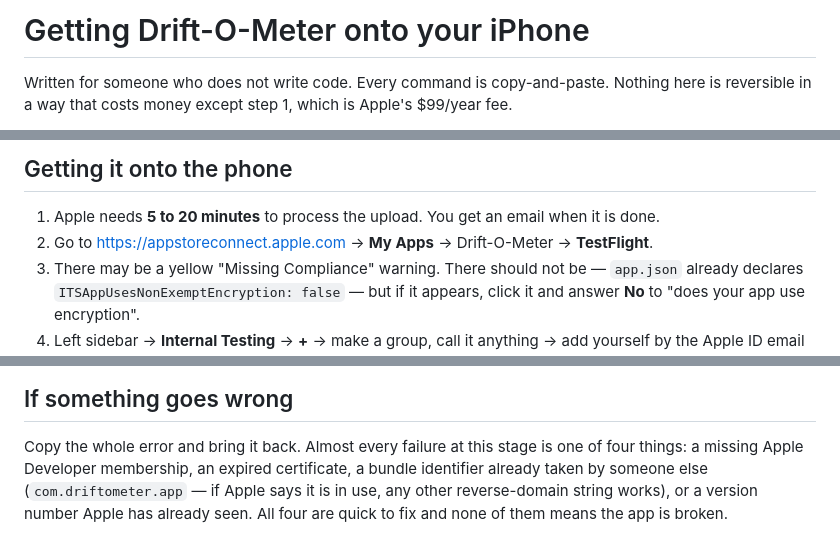
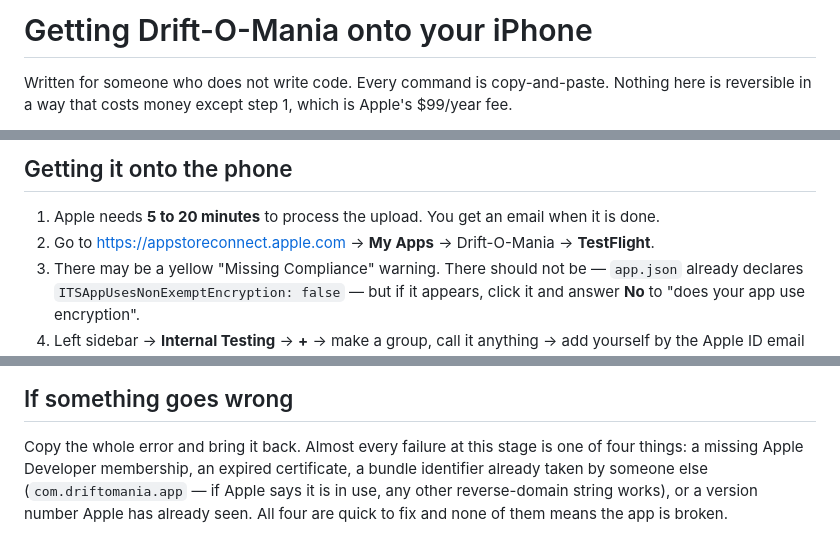
Before and after one commit to scriptedfantasy/drift-o-meter, a Markdown page: docs/TESTFLIGHT.md, 3 parts joined by grey strips. GitHub-like rendering.

Commit message:
docs: the TestFlight walkthrough learns the app's new name
Drift-O-Mania in the title, in App Store Connect, and in the bundle identifier.
The clone URL is deliberately NOT renamed — the repository is still called
drift-o-meter and only the app changed, which is exactly the kind of mismatch a
walkthrough has to say out loud rather than leave someone to discover at a
terminal. It also now checks out the branch the rebuild lives on.

Co-Authored-By: Claude Opus 5 <noreply@anthropic.com>
Claude-Session: https://claude.ai/code/session_01Fx4r9pytcLBShy8ddyRfJV

```diff
--- a/docs/TESTFLIGHT.md
+++ b/docs/TESTFLIGHT.md
@@ -1,4 +1,4 @@
-# Getting Drift-O-Meter onto your iPhone
+# Getting Drift-O-Mania onto your iPhone
 
 Written for someone who does not write code. Every command is copy-and-paste. Nothing here is
 reversible in a way that costs money except step 1, which is Apple's $99/year fee.
@@ -90,7 +91,7 @@ You are not expected to understand anything it prints.
 ## Getting it onto the phone
 
 1. Apple needs **5 to 20 minutes** to process the upload. You get an email when it is done.
-2. Go to <https://appstoreconnect.apple.com> → **My Apps** → Drift-O-Meter → **TestFlight**.
+2. Go to <https://appstoreconnect.apple.com> → **My Apps** → Drift-O-Mania → **TestFlight**.
 3. There may be a yellow "Missing Compliance" warning. There should not be — `app.json` already
    declares `ITSAppUsesNonExemptEncryption: false` — but if it appears, click it and answer
    **No** to "does your app use encryption".
@@ -149,6 +150,6 @@ car actually did. Bring the numbers back and they can be fixed.
 
 Copy the whole error and bring it back. Almost every failure at this stage is one of four things:
 a missing Apple Developer membership, an expired certificate, a bundle identifier already taken
-by someone else (`com.driftometer.app` — if Apple says it is in use, any other reverse-domain
+by someone else (`com.driftomania.app` — if Apple says it is in use, any other reverse-domain
 string works), or a version number Apple has already seen. All four are quick to fix and none of
 them means the app is broken.
```
Also changed, not shown: other parts of docs/TESTFLIGHT.md (+1 -0 lines).
